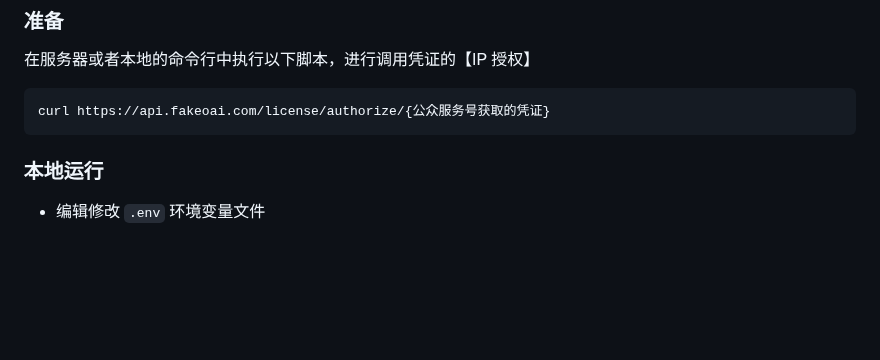
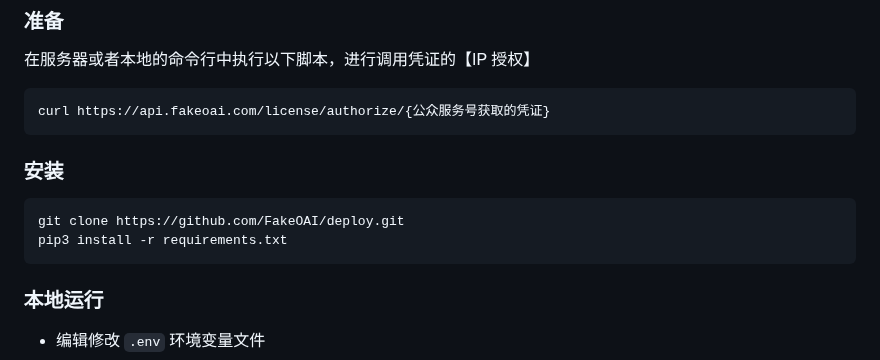
Before and after one commit to FakeOAI/deploy, a Markdown page: README.md, the part around the change. Drawn GitHub-style; blank space fills up the shorter version.

````diff
--- a/README.md
+++ b/README.md
@@ -27,6 +27,13 @@
 
 ```sh
 curl https://api.fakeoai.com/license/authorize/{公众服务号获取的凭证}
+```
+
+### 安装
+
+``` sh
+git clone https://github.com/FakeOAI/deploy.git
+pip3 install -r requirements.txt
 ```
 
 ### 本地运行
````
